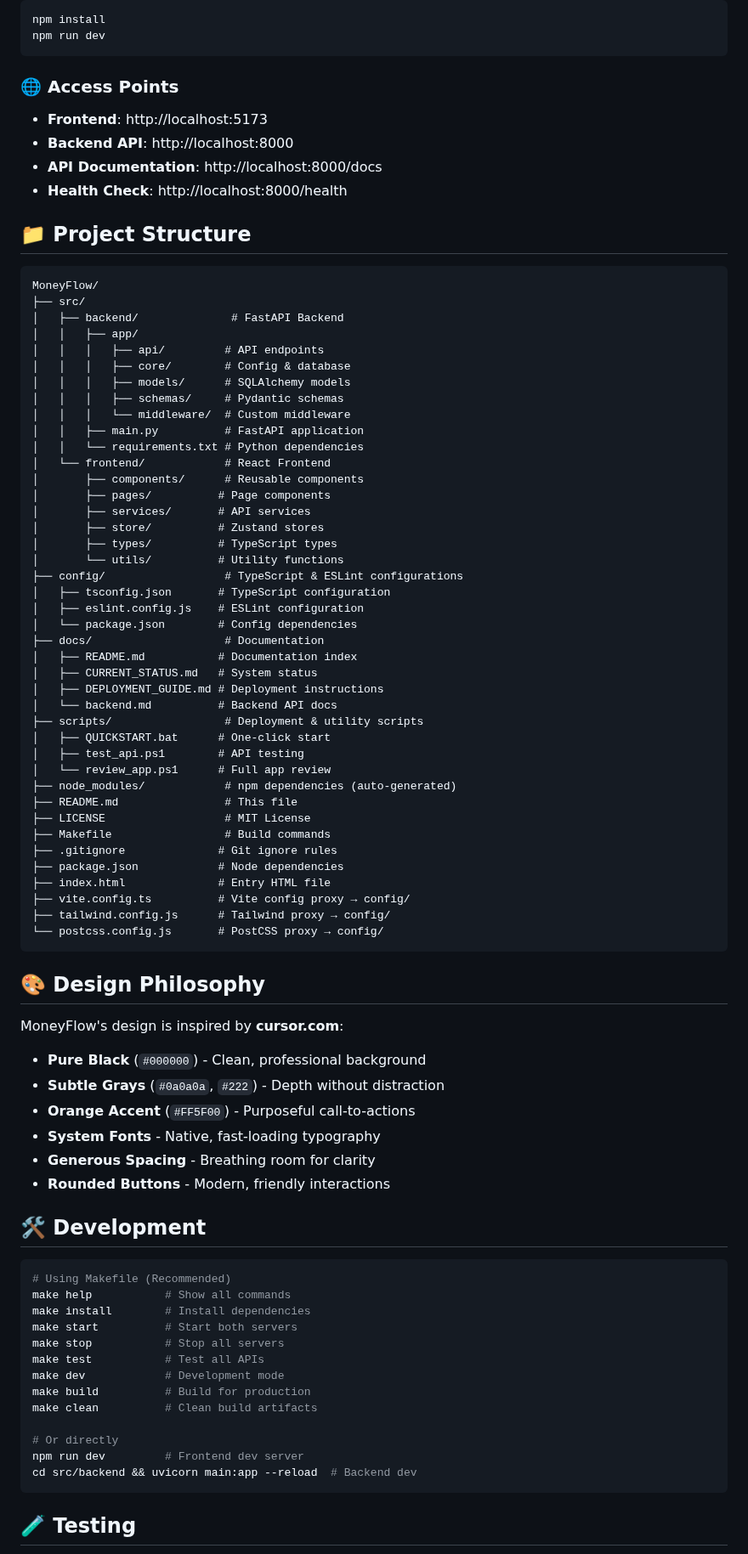
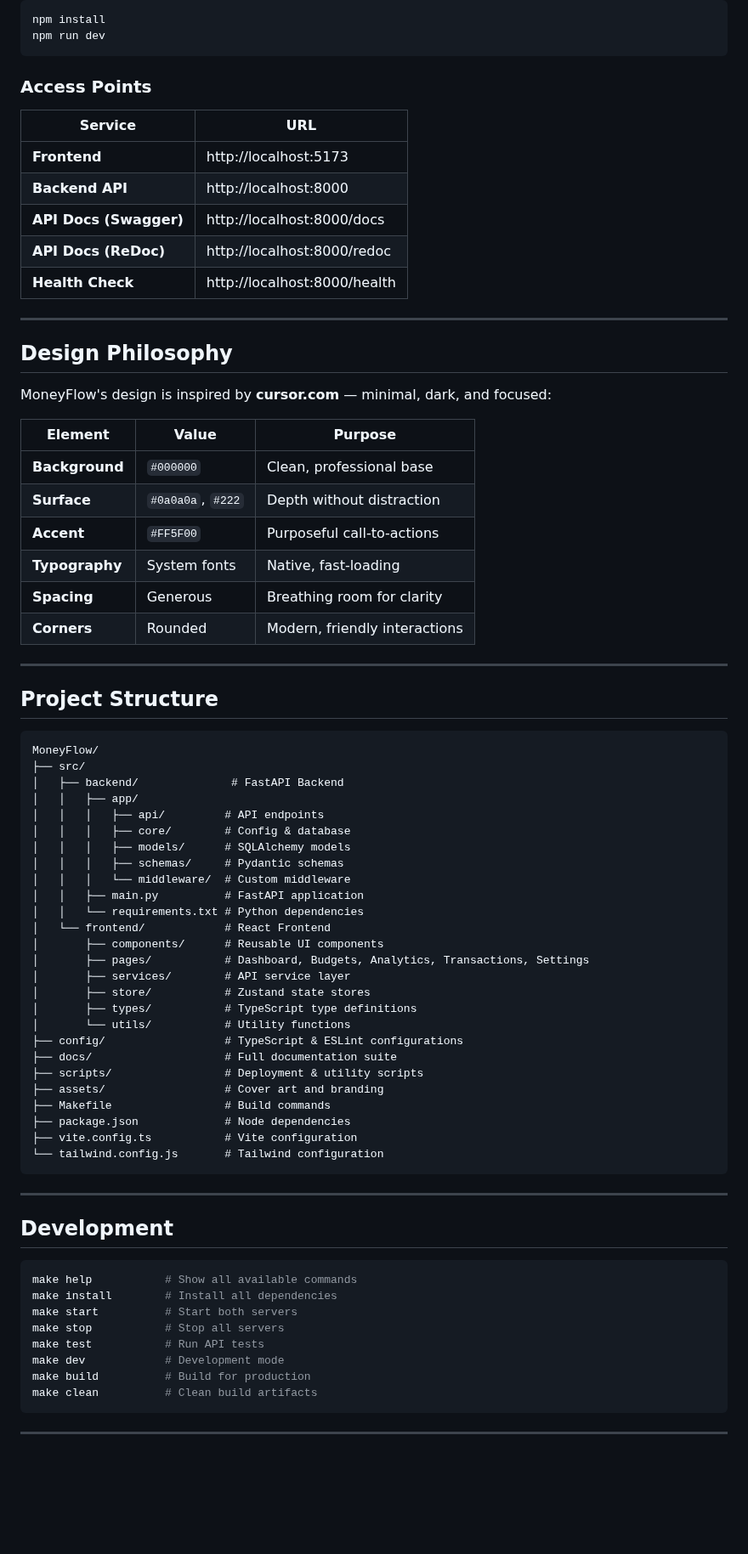
Before and after one commit to Alexi5000/MoneyFlow, a Markdown page: README.md, the part around one of its changes. Shown at 85% size. GitHub-like rendering; blank space fills up the shorter version.

````diff
--- a/README.md
+++ b/README.md
@@ -79,14 +122,34 @@ npm install
 npm run dev
 ```
 
-### 🌐 Access Points
+### Access Points
 
-- **Frontend**: http://localhost:5173
-- **Backend API**: http://localhost:8000
-- **API Documentation**: http://localhost:8000/docs
-- **Health Check**: http://localhost:8000/health
+| Service | URL |
+|---|---|
+| **Frontend** | http://localhost:5173 |
+| **Backend API** | http://localhost:8000 |
+| **API Docs (Swagger)** | http://localhost:8000/docs |
+| **API Docs (ReDoc)** | http://localhost:8000/redoc |
+| **Health Check** | http://localhost:8000/health |
 
-## 📁 Project Structure
+---
+
+## Design Philosophy
+
+MoneyFlow's design is inspired by **cursor.com** — minimal, dark, and focused:
+
+| Element | Value | Purpose |
+|---|---|---|
+| **Background** | `#000000` | Clean, professional base |
+| **Surface** | `#0a0a0a`, `#222` | Depth without distraction |
+| **Accent** | `#FF5F00` | Purposeful call-to-actions |
+| **Typography** | System fonts | Native, fast-loading |
+| **Spacing** | Generous | Breathing room for clarity |
+| **Corners** | Rounded | Modern, friendly interactions |
+
+---
+
+## Project Structure
 
 ```
 MoneyFlow/
@@ -101,65 +164,36 @@ MoneyFlow/
 │   │   ├── main.py          # FastAPI application
 │   │   └── requirements.txt # Python dependencies
 │   └── frontend/            # React Frontend
-│       ├── components/      # Reusable components
-│       ├── pages/          # Page components
-│       ├── services/       # API services
-│       ├── store/          # Zustand stores
-│       ├── types/          # TypeScript types
-│       └── utils/          # Utility functions
+│       ├── components/      # Reusable UI components
+│       ├── pages/           # Dashboard, Budgets, Analytics, Transactions, Settings
+│       ├── services/        # API service layer
+│       ├── store/           # Zustand state stores
+│       ├── types/           # TypeScript type definitions
+│       └── utils/           # Utility functions
 ├── config/                  # TypeScript & ESLint configurations
-│   ├── tsconfig.json       # TypeScript configuration
-│   ├── eslint.config.js    # ESLint configuration
-│   └── package.json        # Config dependencies
-├── docs/                    # Documentation
-│   ├── README.md           # Documentation index
-│   ├── CURRENT_STATUS.md   # System status
-│   ├── DEPLOYMENT_GUIDE.md # Deployment instructions
-│   └── backend.md          # Backend API docs
+├── docs/                    # Full documentation suite
 ├── scripts/                 # Deployment & utility scripts
-│   ├── QUICKSTART.bat      # One-click start
-│   ├── test_api.ps1        # API testing
-│   └── review_app.ps1      # Full app review
-├── node_modules/            # npm dependencies (auto-generated)
-├── README.md                # This file
-├── LICENSE                  # MIT License
+├── assets/                  # Cover art and branding
 ├── Makefile                 # Build commands
-├── .gitignore              # Git ignore rules
-├── package.json            # Node dependencies
-├── index.html              # Entry HTML file
-├── vite.config.ts          # Vite config proxy → config/
-├── tailwind.config.js      # Tailwind proxy → config/
-└── postcss.config.js       # PostCSS proxy → config/
+├── package.json             # Node dependencies
+├── vite.config.ts           # Vite configuration
+└── tailwind.config.js       # Tailwind configuration
 ```
 
-## 🎨 Design Philosophy
+---
 
-MoneyFlow's design is inspired by **cursor.com**:
-
-- **Pure Black** (`#000000`) - Clean, professional background
-- **Subtle Grays** (`#0a0a0a`, `#222`) - Depth without distraction
-- **Orange Accent** (`#FF5F00`) - Purposeful call-to-actions
-- **System Fonts** - Native, fast-loading typography
-- **Generous Spacing** - Breathing room for clarity
-- **Rounded Buttons** - Modern, friendly interactions
-
-## 🛠️ Development
+## Development
 
 ```bash
-# Using Makefile (Recommended)
-make help           # Show all commands
-make install        # Install dependencies
+make help           # Show all available commands
+make install        # Install all dependencies
 make start          # Start both servers
 make stop           # Stop all servers
-make test           # Test all APIs
+make test           # Run API tests
 make dev            # Development mode
 make build          # Build for production
 make clean          # Clean build artifacts
-
-# Or directly
-npm run dev         # Frontend dev server
-cd src/backend && uvicorn main:app --reload  # Backend dev
 ```
 
-## 🧪 Testing
+---
 
````
Also changed, not shown: other parts of README.md (+118 -104 lines), assets/cover.png (added), assets/icon.png (added).
